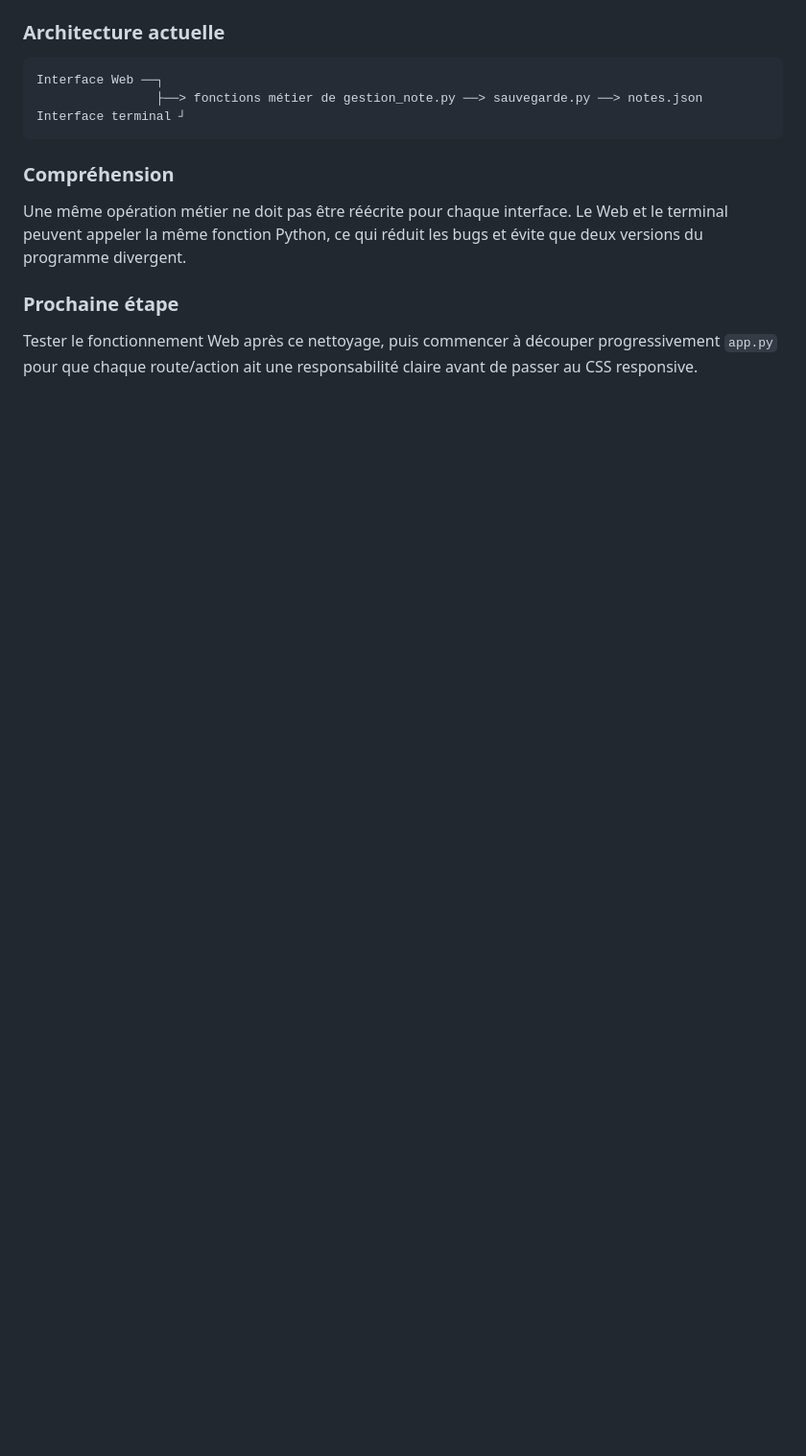
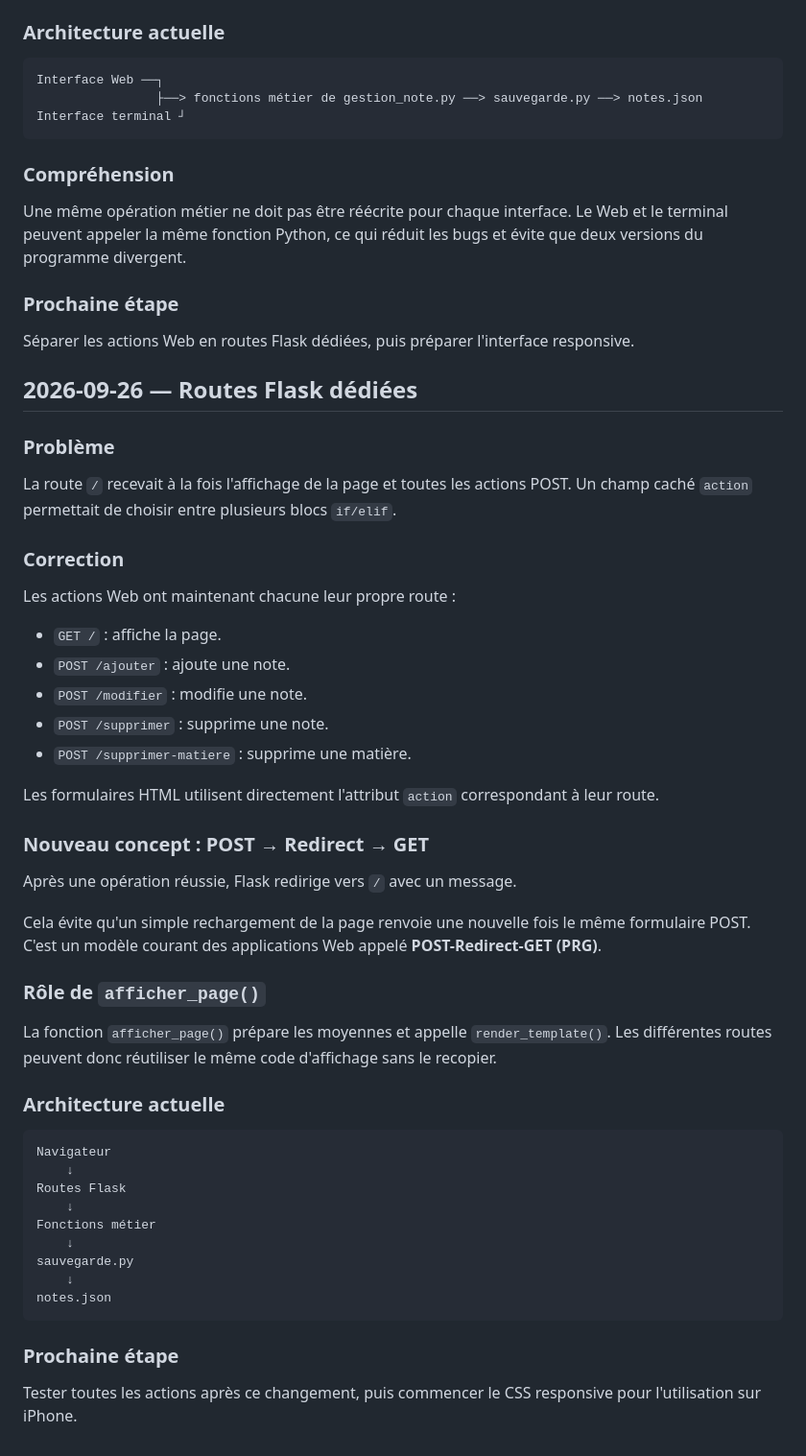
Before and after one commit to Abd-xl/Calculateur-Moyennes, a Markdown page: docs/JOURNAL.md, the part around the change. Shown at 96% size. GitHub-like rendering; blank space fills up the shorter version.

Commit message:
Documenter la séparation des routes Flask

````diff
--- a/docs/JOURNAL.md
+++ b/docs/JOURNAL.md
@@ -166,4 +166,44 @@ Interface terminal ┘
 Une même opération métier ne doit pas être réécrite pour chaque interface. Le Web et le terminal peuvent appeler la même fonction Python, ce qui réduit les bugs et évite que deux versions du programme divergent.
 
 ### Prochaine étape
-Tester le fonctionnement Web après ce nettoyage, puis commencer à découper progressivement `app.py` pour que chaque route/action ait une responsabilité claire avant de passer au CSS responsive.
+Séparer les actions Web en routes Flask dédiées, puis préparer l'interface responsive.
+
+## 2026-09-26 — Routes Flask dédiées
+
+### Problème
+La route `/` recevait à la fois l'affichage de la page et toutes les actions POST. Un champ caché `action` permettait de choisir entre plusieurs blocs `if/elif`.
+
+### Correction
+Les actions Web ont maintenant chacune leur propre route :
+- `GET /` : affiche la page.
+- `POST /ajouter` : ajoute une note.
+- `POST /modifier` : modifie une note.
+- `POST /supprimer` : supprime une note.
+- `POST /supprimer-matiere` : supprime une matière.
+
+Les formulaires HTML utilisent directement l'attribut `action` correspondant à leur route.
+
+### Nouveau concept : POST → Redirect → GET
+Après une opération réussie, Flask redirige vers `/` avec un message.
+
+Cela évite qu'un simple rechargement de la page renvoie une nouvelle fois le même formulaire POST. C'est un modèle courant des applications Web appelé **POST-Redirect-GET (PRG)**.
+
+### Rôle de `afficher_page()`
+La fonction `afficher_page()` prépare les moyennes et appelle `render_template()`. Les différentes routes peuvent donc réutiliser le même code d'affichage sans le recopier.
+
+### Architecture actuelle
+
+```
+Navigateur
+    ↓
+Routes Flask
+    ↓
+Fonctions métier
+    ↓
+sauvegarde.py
+    ↓
+notes.json
+```
+
+### Prochaine étape
+Tester toutes les actions après ce changement, puis commencer le CSS responsive pour l'utilisation sur iPhone.
````
